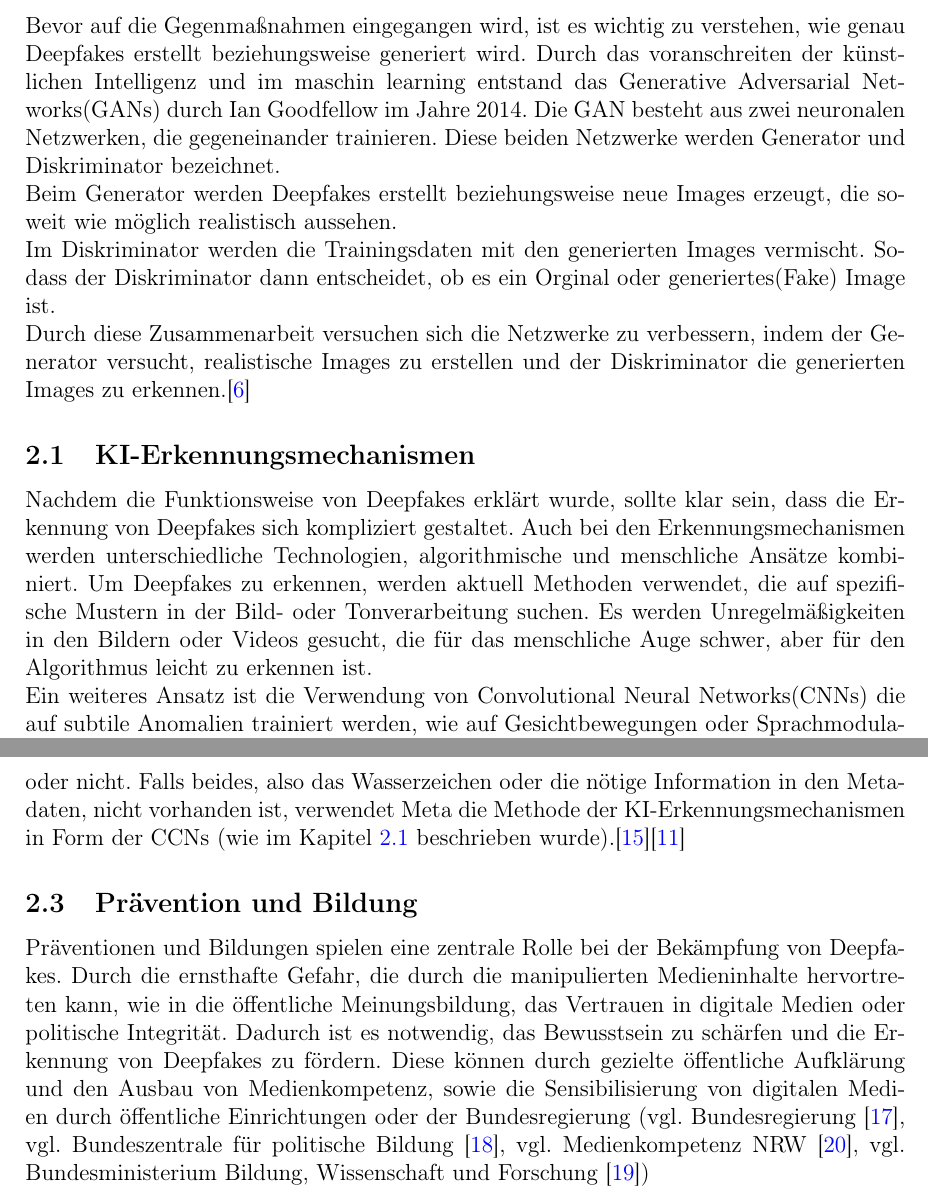
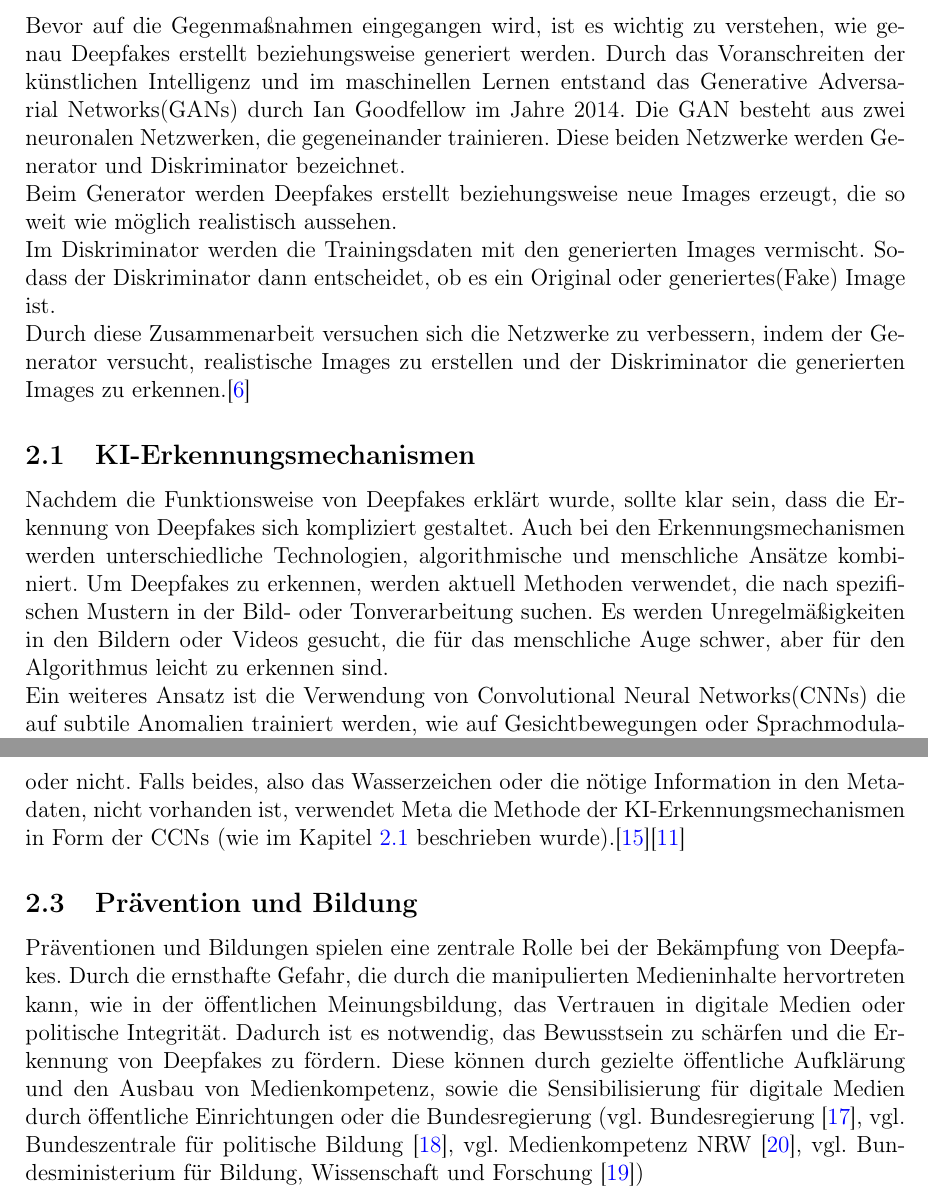
Before and after one commit to KD-Studies/Web-Technologies-and-Applications-Deepfake, a LaTeX document (main.tex): two parts of pages 4 and 5 of 12, joined at a grey line, cut so that both start at the same text. Compiled offline with pdfLaTeX.

Commit message:
Update main.tex

```diff
--- a/main.tex
+++ b/main.tex
@@ -98,15 +98,15 @@ Abschließend wird ein Ausblick auf die zukünftige Entwicklung der Technologie
 % Gegenmaßnahmen gegen Deepfakes
 \section{Gegenmaßnahmen gegen Deepfakes}
 Bevor auf die Gegenmaßnahmen eingegangen wird,
-ist es wichtig zu verstehen, wie genau Deepfakes erstellt beziehungsweise generiert wird.
-Durch das voranschreiten der künstlichen Intelligenz und im maschin learning entstand
+ist es wichtig zu verstehen, wie genau Deepfakes erstellt beziehungsweise generiert werden.
+Durch das Voranschreiten der künstlichen Intelligenz und im maschinellen Lernen entstand
 das Generative Adversarial Networks(GANs) durch Ian Goodfellow im Jahre 2014.
 Die GAN besteht aus zwei neuronalen Netzwerken, die gegeneinander trainieren.
 Diese beiden Netzwerke werden Generator und Diskriminator bezeichnet.\\
 Beim Generator werden Deepfakes erstellt beziehungsweise neue Images erzeugt,
-die soweit wie möglich realistisch aussehen.\\
+die so weit wie möglich realistisch aussehen.\\
 Im Diskriminator werden die Trainingsdaten mit den generierten Images vermischt.
-Sodass der Diskriminator dann entscheidet, ob es ein Orginal oder generiertes(Fake) Image ist.\\
+Sodass der Diskriminator dann entscheidet, ob es ein Original oder generiertes(Fake) Image ist.\\
 Durch diese Zusammenarbeit versuchen sich die Netzwerke zu verbessern, indem der Generator versucht, realistische Images zu erstellen und der Diskriminator die
 generierten Images zu erkennen.\cite{BVDW2024}
 
@@ -114,9 +114,9 @@ generierten Images zu erkennen.\cite{BVDW2024}
 Nachdem die Funktionsweise von Deepfakes erklärt wurde, sollte klar sein,
 dass die Erkennung von Deepfakes sich kompliziert gestaltet.
 Auch bei den Erkennungsmechanismen werden unterschiedliche Technologien, algorithmische und menschliche Ansätze kombiniert.
-Um Deepfakes zu erkennen, werden aktuell Methoden verwendet, die auf spezifische Mustern in der Bild- oder Tonverarbeitung suchen.
+Um Deepfakes zu erkennen, werden aktuell Methoden verwendet, die nach spezifischen Mustern in der Bild- oder Tonverarbeitung suchen.
 Es werden Unregelmäßigkeiten in den Bildern oder Videos gesucht, die für das menschliche Auge schwer,
-aber für den Algorithmus leicht zu erkennen ist.\\
+aber für den Algorithmus leicht zu erkennen sind.\\
 Ein weiteres Ansatz ist die Verwendung von Convolutional Neural Networks(CNNs)
 die auf subtile Anomalien trainiert werden, wie auf Gesichtbewegungen oder Sprachmodulationen.
 Auch werden die Blinzelmuster analysiert, die bei Deepfakes oftmals fehlen oder unnatürlich erscheinen.\cite{BVDW2024}
@@ -148,12 +148,12 @@ nicht vorhanden ist, verwendet Meta die Methode der KI-Erkennungsmechanismen in
 \subsection{Prävention und Bildung}
 Präventionen und Bildungen spielen eine zentrale Rolle bei der Bekämpfung von Deepfakes.
 Durch die ernsthafte Gefahr, die durch die manipulierten Medieninhalte hervortreten kann,
-wie in die öffentliche Meinungsbildung, das Vertrauen in digitale Medien oder politische Integrität.
+wie in der öffentlichen Meinungsbildung, das Vertrauen in digitale Medien oder politische Integrität.
 Dadurch ist es notwendig, das Bewusstsein zu schärfen und die Erkennung von Deepfakes zu fördern.
 Diese können durch gezielte öffentliche Aufklärung und den Ausbau von Medienkompetenz,
-sowie die Sensibilisierung von digitalen Medien durch öffentliche Einrichtungen oder der Bundesregierung
+sowie die Sensibilisierung für digitale Medien durch öffentliche Einrichtungen oder die Bundesregierung
 (vgl. Bundesregierung \cite{Bundesregierung2024}, vgl. Bundeszentrale für politische Bildung \cite{BPB2024}, vgl. Medienkompetenz NRW \cite{Medienkompetenz2024},
-vgl. Bundesministerium Bildung, Wissenschaft und Forschung \cite{Erwachsenenbildung2024})
+vgl. Bundesministerium für Bildung, Wissenschaft und Forschung \cite{Erwachsenenbildung2024})
 
 \newpage
 
```
Also changed, not shown: main.tex (6 more changed lines).
